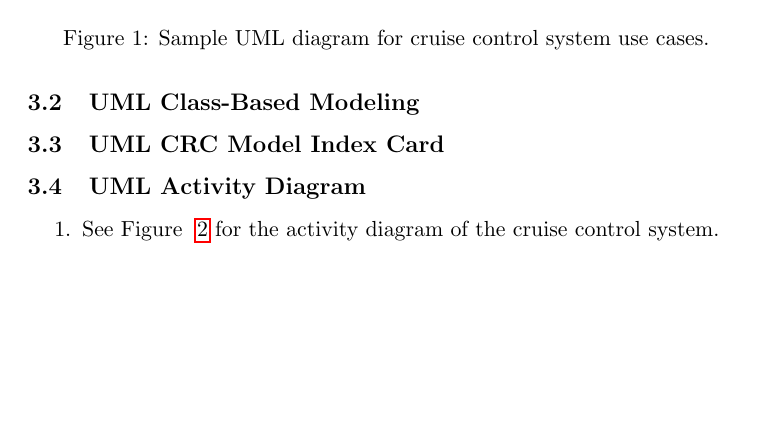
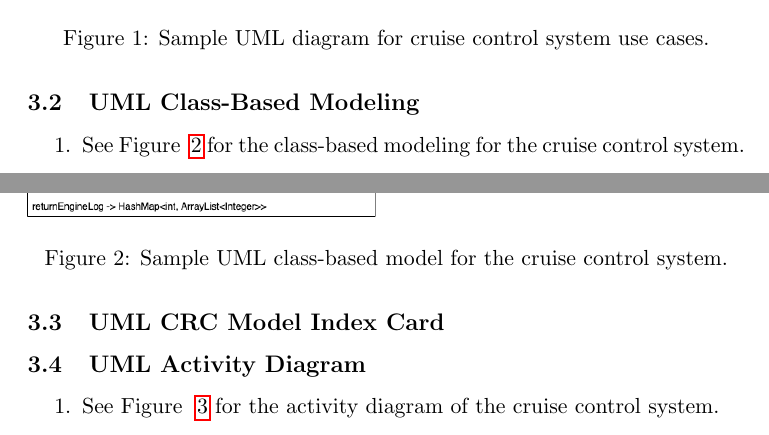
Before and after one commit to ericaltenburg/cs347, a LaTeX paper (cruiseControl/document.tex): part of page 9 of 11 before the commit and two parts of pages 9 and 10 of 12 after it, the two joined at a grey line, cut so that both start at the same text, the shorter picture padded with empty space. Compiled offline with pdfLaTeX.

Commit message:
Added class-based model

```diff
--- a/cruiseControl/document.tex
+++ b/cruiseControl/document.tex
@@ -206,6 +206,14 @@ system because if it were to fail, it would put the lives of people in danger.
 \end{enumerate}
 
 \subsection{UML Class-Based Modeling}
+\begin{enumerate}
+	\item See Figure ~\ref{fig:classUML} for the class-based modeling for the cruise control system.
+		\begin{figure}[H]
+			\includegraphics[width=0.9\textwidth]{images/classUML.png}
+			\caption{Sample UML class-based model for the cruise control system.}
+			\label{fig:classUML}
+		\end{figure}
+\end{enumerate}
 
 \subsection{UML CRC Model Index Card}
 
```
Also changed, not shown: cruiseControl/document.pdf, cruiseControl/images/classUML.png (renamed from cruiseControl/images/classMapCS347 (1).png), cruiseControl/document.tex (2 more changed lines), 6 other files.
